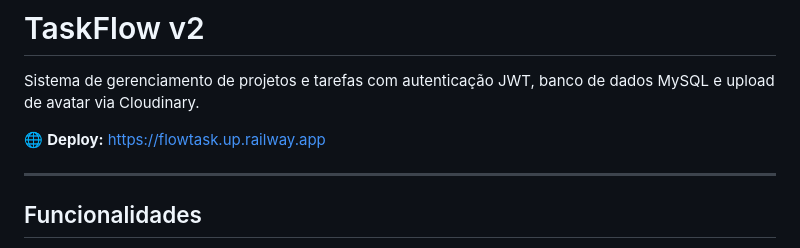
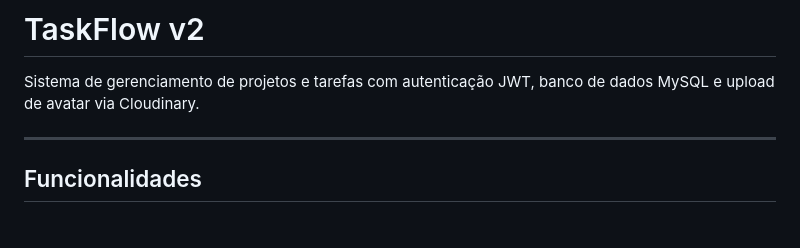
Before and after one commit to moniquetec00-glitch/TaskFlow-2, a Markdown page: README.md, the part around the change. GitHub-like rendering; blank space fills up the shorter version.

Commit message:
Remove deploy link from README
Removed the deploy link from the README.

```diff
--- a/README.md
+++ b/README.md
@@ -3,8 +3,6 @@
 # TaskFlow v2
 
 Sistema de gerenciamento de projetos e tarefas com autenticação JWT, banco de dados MySQL e upload de avatar via Cloudinary.
-
-🌐 **Deploy:** https://flowtask.up.railway.app
 
 ---
 
```
